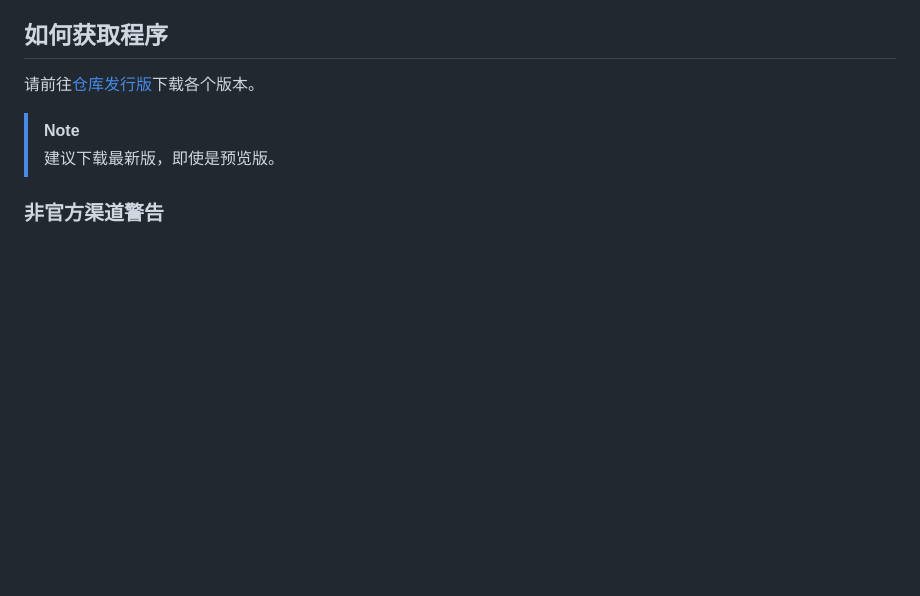
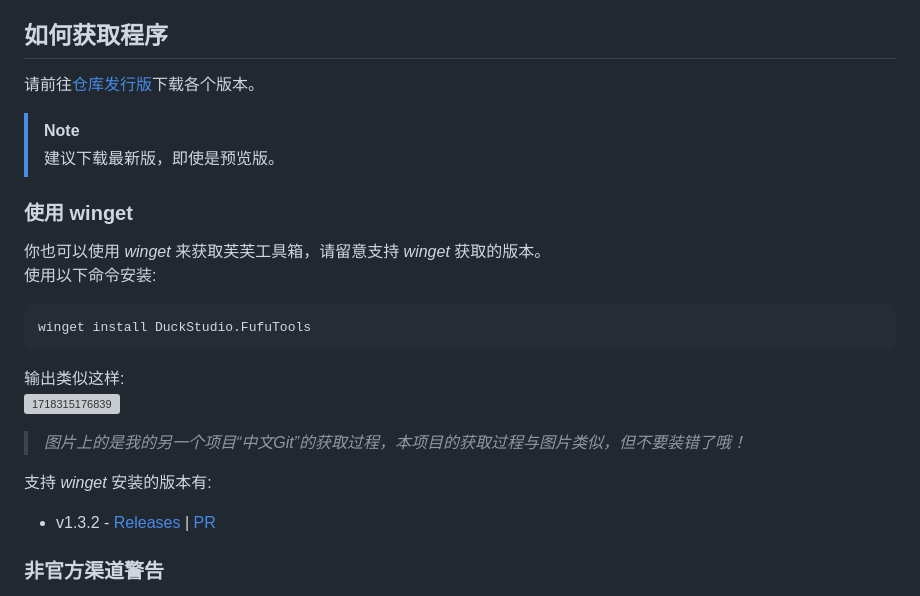
Before and after one commit to DuckDuckStudio/Fufu_Tools, a Markdown page: README.md, the part around the change. GitHub-like rendering; blank space fills up the shorter version; grey boxes are pictures that could not be loaded.

Commit message:
docs: 更新对于winget获取的方法
v1.3.2

````diff
--- a/README.md
+++ b/README.md
@@ -26,6 +26,19 @@
 
 > [!NOTE]
 > 建议下载最新版，即使是预览版。
+
+### 使用 winget
+你也可以使用 _winget_ 来获取芙芙工具箱，请留意支持 _winget_ 获取的版本。
+使用以下命令安装:
+```bash
+winget install DuckStudio.FufuTools
+```
+输出类似这样:
+![1718315176839](https://duckduckstudio.github.io/Chinese_git/image/README/1718315176839.png)
+> *图片上的是我的另一个项目“中文Git”的获取过程，本项目的获取过程与图片类似，但不要装错了哦！*
+
+支持 _winget_ 安装的版本有:
+- v1.3.2 - [Releases](https://github.com/DuckDuckStudio/Fufu_Tools/releases/tag/v1.3.2) | [PR](https://github.com/microsoft/winget-pkgs/pull/157822)
 
 ### 非官方渠道警告
 *(竟然会有人把我的程序放到xx下载站去啊，感觉说明比我写的都好)*
````
